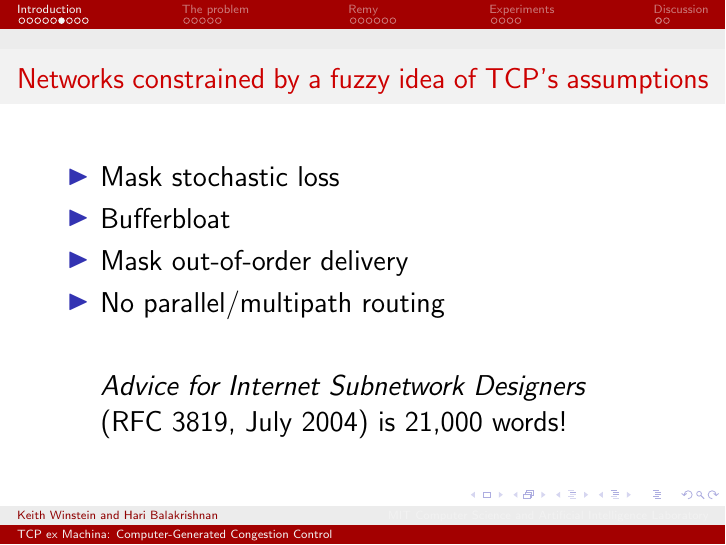
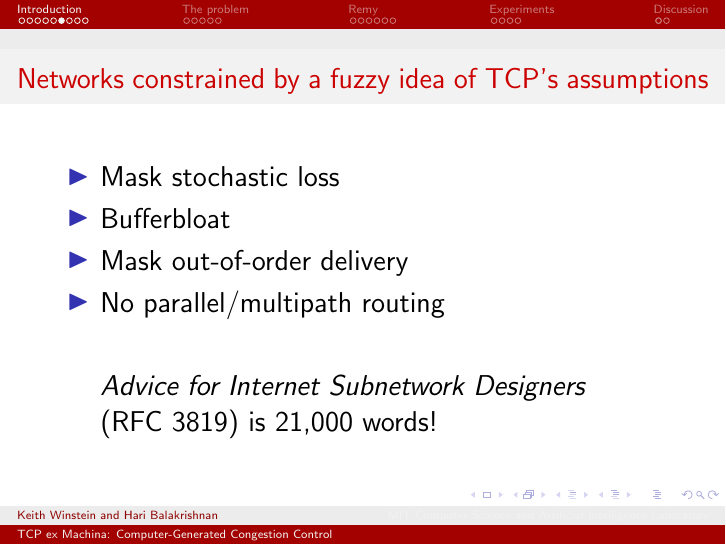
Before and after one commit to keithw/remy-talk, LaTeX slides (slides.tex): page 12 of 46. Compiled offline with pdfLaTeX.

```diff
--- a/slides.tex
+++ b/slides.tex
@@ -140,7 +140,7 @@
 \item Mask out-of-order delivery
 \item No parallel/multipath routing
 \item[]
-\item[] {\it Advice for Internet Subnetwork Designers}\\ (RFC 3819, July 2004) is 21,000 words!
+\item[] {\it Advice for Internet Subnetwork Designers}\\ (RFC 3819) is 21,000 words!
 \end{itemize}
 
 \end{frame}
```
Also changed, not shown: 2 other files.
